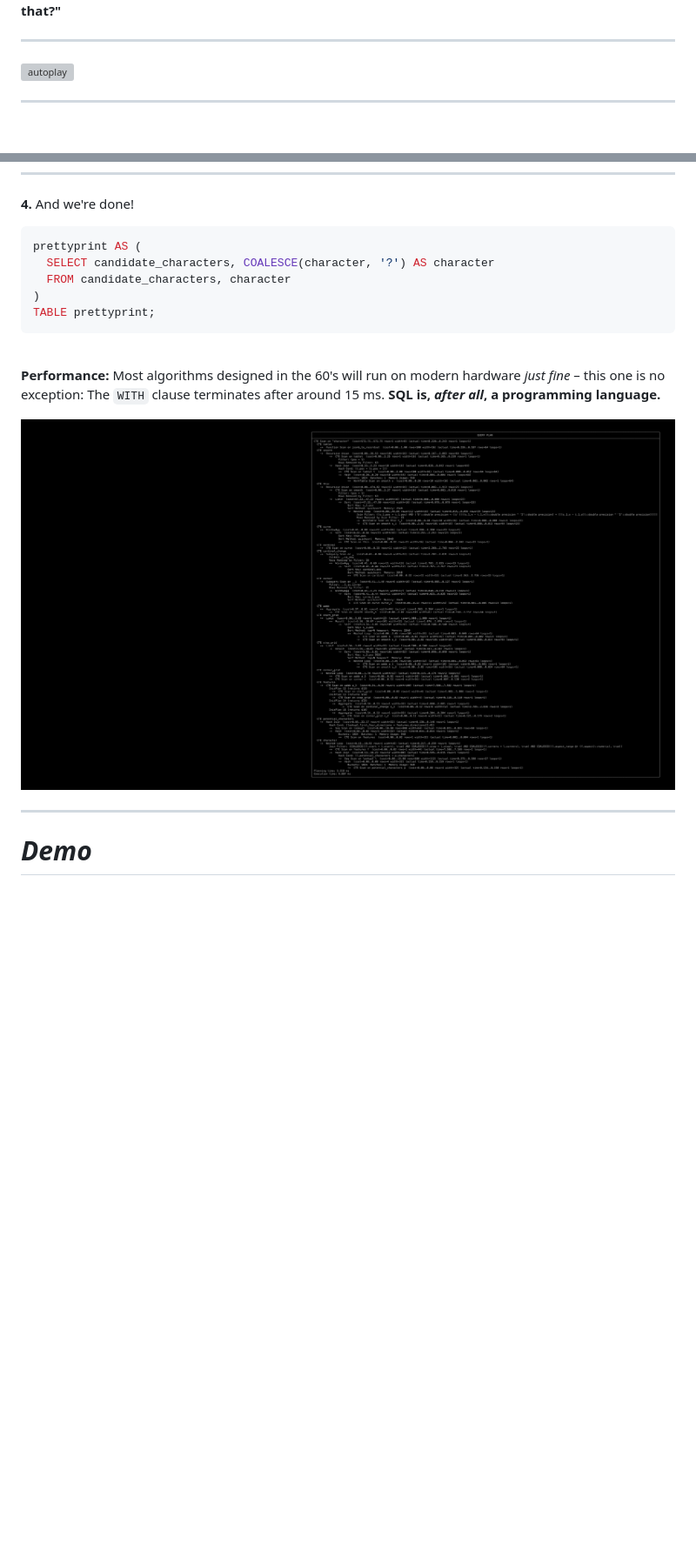
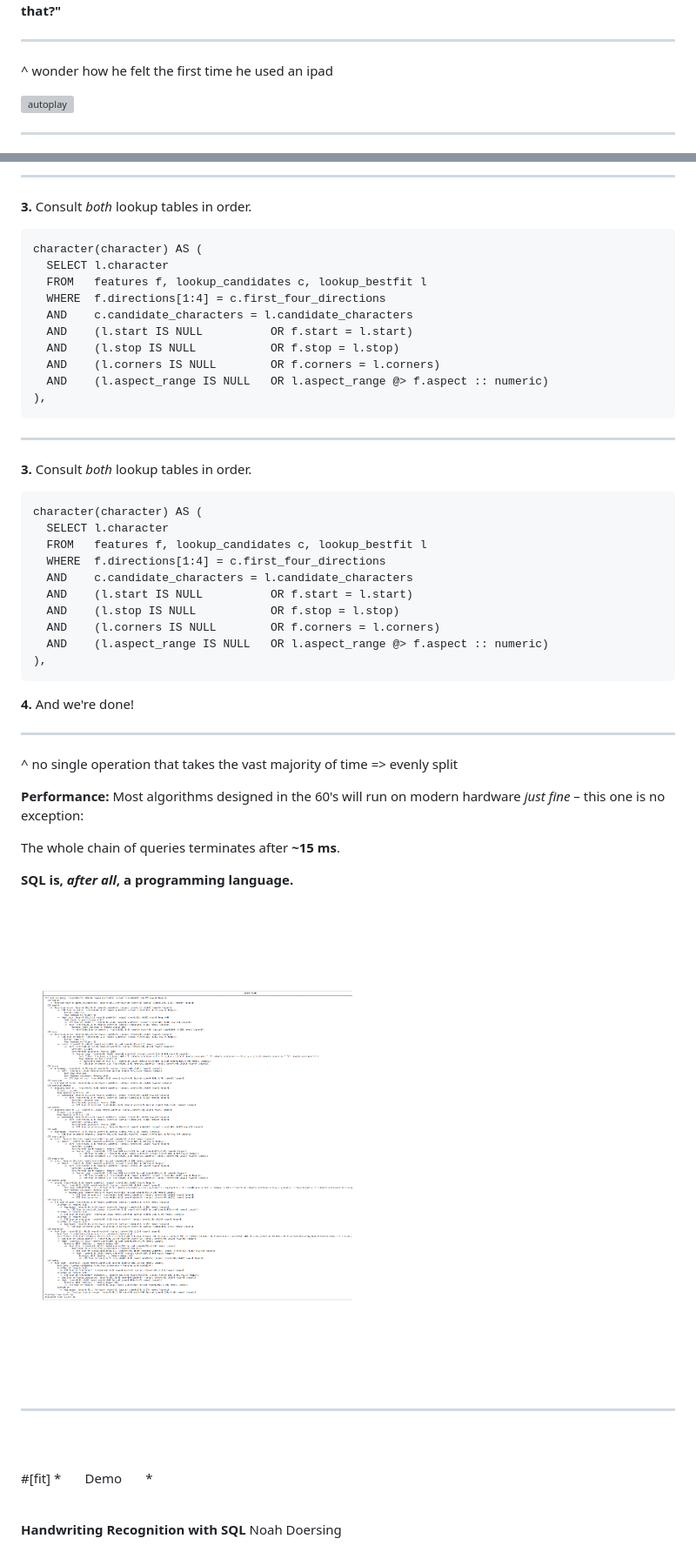
Before and after one commit to doersino/handwriting, a Markdown page: presentation/presentation.md, 2 parts joined by grey strips. Shown: that part at 87% size. Drawn GitHub-style; pictures changed too: presentation/plan.png; blank space fills up the shorter version; grey boxes are pictures that could not be loaded.

````diff
--- a/presentation/presentation.md
+++ b/presentation/presentation.md
@@ -37,6 +37,8 @@ In the early 60s, keyboard proficiency was less widespread, so other input metho
 [^1]: `http://archive.org/details/AlanKeyD1987?start=1439.5`
 
 ---
+
+^ wonder how he felt the first time he used an ipad
 
 ![autoplay](alankay_letterboxed.mp4)
 
@@ -613,22 +648,61 @@ character(character) AS (
+---
+
+**3.** Consult *both* lookup tables in order.
+
+```sql, [.highlight: 6-9]
+character(character) AS (
+  SELECT l.character
+  FROM   features f, lookup_candidates c, lookup_bestfit l
+  WHERE  f.directions[1:4] = c.first_four_directions
+  AND    c.candidate_characters = l.candidate_characters
+  AND    (l.start IS NULL          OR f.start = l.start)
+  AND    (l.stop IS NULL           OR f.stop = l.stop)
+  AND    (l.corners IS NULL        OR f.corners = l.corners)
+  AND    (l.aspect_range IS NULL   OR l.aspect_range @> f.aspect :: numeric)
+),
+```
+
+---
+
+**3.** Consult *both* lookup tables in order.
+
+```sql, [.highlight: 2]
+character(character) AS (
+  SELECT l.character
+  FROM   features f, lookup_candidates c, lookup_bestfit l
+  WHERE  f.directions[1:4] = c.first_four_directions
+  AND    c.candidate_characters = l.candidate_characters
+  AND    (l.start IS NULL          OR f.start = l.start)
+  AND    (l.stop IS NULL           OR f.stop = l.stop)
+  AND    (l.corners IS NULL        OR f.corners = l.corners)
+  AND    (l.aspect_range IS NULL   OR l.aspect_range @> f.aspect :: numeric)
+),
+```
+
 **4.** And we're done!
 
-```sql
-prettyprint AS (
-  SELECT candidate_characters, COALESCE(character, '?') AS character
-  FROM candidate_characters, character
-)
-TABLE prettyprint;
-```
+---
+
+^ no single operation that takes the vast majority of time => evenly split
+
+**Performance:** Most algorithms designed in the 60's will run on modern hardware *just fine* – this one is no exception:
+
+The whole chain of queries terminates after **~15 ms**.
+
+**SQL is, *after all*, a programming language.**
+
+![right](plan.png)
+
+---
+
+<br>
+<br>
+
+#[fit] *       Demo       *
 
 <br>
 
-**Performance:** Most algorithms designed in the 60's will run on modern hardware *just fine* – this one is no exception: The `WITH` clause terminates after around 15 ms.
-**SQL is, *after all*, a programming language.**
-
-![](plan.png)
-
----
-
-# *Demo*
+**Handwriting Recognition with SQL**
+Noah Doersing
 
 ![filtered](tablet.jpg)
````
Also changed, not shown: other parts of presentation/presentation.md (+88 -70 lines), 2 other files.
